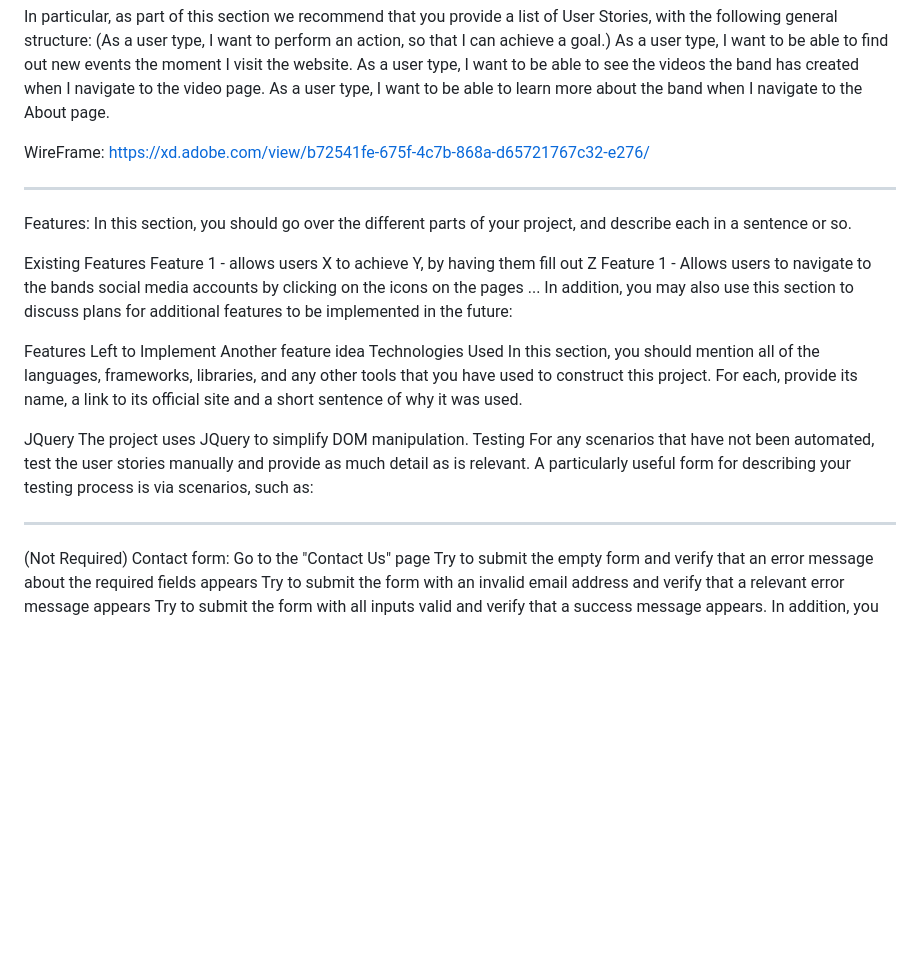
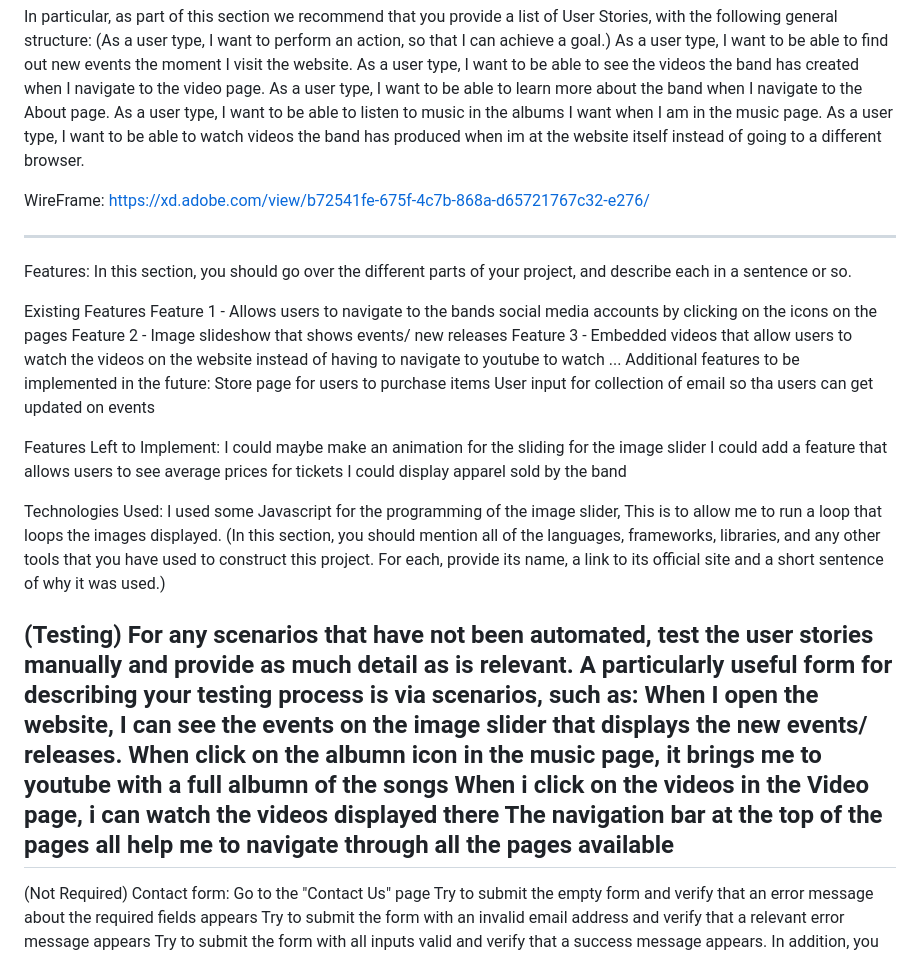
Before and after one commit to JunHao-NP/Assignment1, a Markdown page: README.md, the part around the change. Drawn GitHub-style; blank space fills up the shorter version.

```diff
--- a/README.md
+++ b/README.md
@@ -23,6 +23,8 @@ In particular, as part of this section we recommend that you provide a list of U
 As a user type, I want to be able to find out new events the moment I visit the website.
 As a user type, I want to be able to see the videos the band has created when I navigate to the video page.
 As a user type, I want to be able to learn more about the band when I navigate to the About page.
+As a user type, I want to be able to listen to music in the albums I want when I am in the music page.
+As a user type, I want to be able to watch videos the band has produced when im at the website itself instead of going to a different browser.
 
 WireFrame:
 https://xd.adobe.com/view/b72541fe-675f-4c7b-868a-d65721767c32-e276/
@@ -33,21 +35,30 @@ Features:
 In this section, you should go over the different parts of your project, and describe each in a sentence or so.
 
 Existing Features
-Feature 1 - allows users X to achieve Y, by having them fill out Z
 Feature 1 - Allows users to navigate to the bands social media accounts by clicking on the icons on the pages
+Feature 2 - Image slideshow that shows events/ new releases
+Feature 3 - Embedded videos that allow users to watch the videos on the website instead of having to navigate to youtube to watch
 ...
-In addition, you may also use this section to discuss plans for additional features to be implemented in the future:
+Additional features to be implemented in the future:
+Store page for users to purchase items
+User input for collection of email so tha users can get updated on events
 
-Features Left to Implement
-Another feature idea
-Technologies Used
-In this section, you should mention all of the languages, frameworks, libraries, and any other tools that you have used to construct this project. For each, provide its name, a link to its official site and a short sentence of why it was used.
 
-JQuery
-The project uses JQuery to simplify DOM manipulation.
-Testing
+Features Left to Implement:
+I could maybe make an animation for the sliding for the image slider
+I could add a feature that allows users to see average prices for tickets
+I could display apparel sold by the band
+
+Technologies Used:
+I used some Javascript for the programming of the image slider, This is to allow me to run a loop that loops the images displayed.
+(In this section, you should mention all of the languages, frameworks, libraries, and any other tools that you have used to construct this project. For each, provide its name, a link to its official site and a short sentence of why it was used.)
+
+(Testing)
 For any scenarios that have not been automated, test the user stories manually and provide as much detail as is relevant. A particularly useful form for describing your testing process is via scenarios, such as:
-
+When I open the website, I can see the events on the image slider that displays the new events/ releases.
+When click on the albumn icon in the music page, it brings me to youtube with a full albumn of the songs
+When i click on the videos in the Video page, i can watch the videos displayed there
+The navigation bar at the top of the pages all help me to navigate through all the pages available
 ---------------------------------------------------------------------------------------------------------------------------------------------------------------------------------------
 (Not Required)
 Contact form:
```
